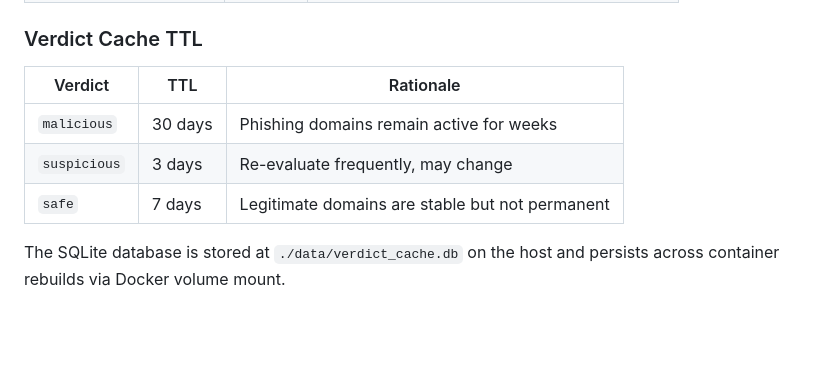
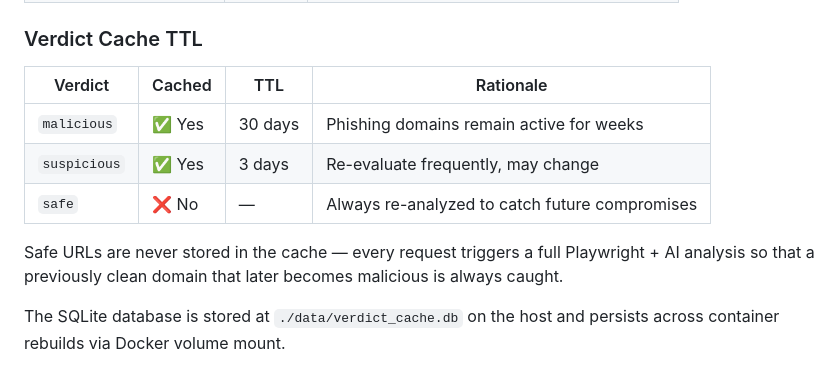
Before and after one commit to AxelSecurity/IntelIVX, a Markdown page: README.md, the part around the change. GitHub-like rendering; blank space fills up the shorter version.

Commit message:
Update README: document safe verdict cache exclusion
Co-Authored-By: Claude Sonnet 4.6 (1M context) <noreply@anthropic.com>

```diff
--- a/README.md
+++ b/README.md
@@ -253,10 +253,12 @@ url_analyzer/
 
 ### Verdict Cache TTL
 
-| Verdict | TTL | Rationale |
-|---|---|---|
-| `malicious` | 30 days | Phishing domains remain active for weeks |
-| `suspicious` | 3 days | Re-evaluate frequently, may change |
-| `safe` | 7 days | Legitimate domains are stable but not permanent |
+| Verdict | Cached | TTL | Rationale |
+|---|---|---|---|
+| `malicious` | ✅ Yes | 30 days | Phishing domains remain active for weeks |
+| `suspicious` | ✅ Yes | 3 days | Re-evaluate frequently, may change |
+| `safe` | ❌ No | — | Always re-analyzed to catch future compromises |
+
+Safe URLs are never stored in the cache — every request triggers a full Playwright + AI analysis so that a previously clean domain that later becomes malicious is always caught.
 
 The SQLite database is stored at `./data/verdict_cache.db` on the host and persists across container rebuilds via Docker volume mount.
```
